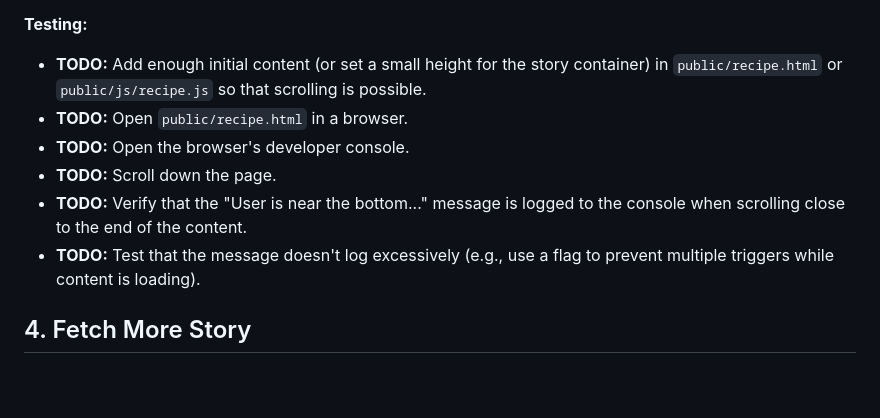
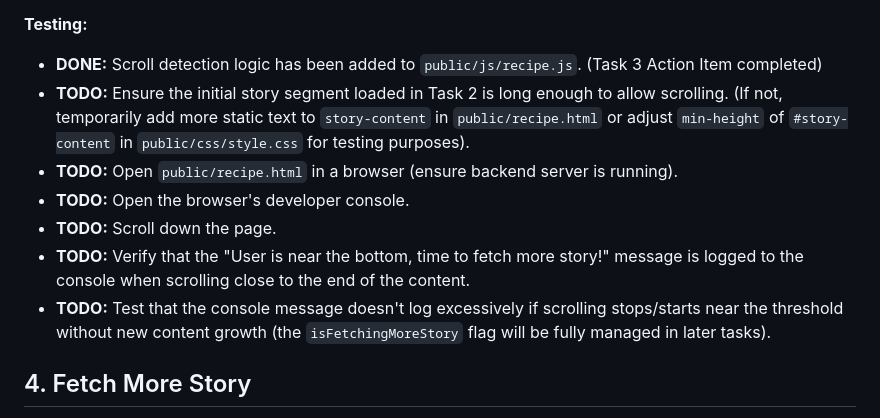
Before and after one commit to bkgoksel/fun, a Markdown page: docs/phase-two-todo.md, the part around the change. Rendered like a GitHub page; blank space fills up the shorter version.

Commit message:
docs: Update testing steps for scroll detection in phase-two-todo.md

```diff
--- a/docs/phase-two-todo.md
+++ b/docs/phase-two-todo.md
@@ -78,12 +78,13 @@ This document outlines the tasks required to implement the frontend core functio
 
 **Testing:**
 
-- **TODO:** Add enough initial content (or set a small height for the story container) in `public/recipe.html` or `public/js/recipe.js` so that scrolling is possible.
-- **TODO:** Open `public/recipe.html` in a browser.
+- **DONE:** Scroll detection logic has been added to `public/js/recipe.js`. (Task 3 Action Item completed)
+- **TODO:** Ensure the initial story segment loaded in Task 2 is long enough to allow scrolling. (If not, temporarily add more static text to `story-content` in `public/recipe.html` or adjust `min-height` of `#story-content` in `public/css/style.css` for testing purposes).
+- **TODO:** Open `public/recipe.html` in a browser (ensure backend server is running).
 - **TODO:** Open the browser's developer console.
 - **TODO:** Scroll down the page.
-- **TODO:** Verify that the "User is near the bottom..." message is logged to the console when scrolling close to the end of the content.
-- **TODO:** Test that the message doesn't log excessively (e.g., use a flag to prevent multiple triggers while content is loading).
+- **TODO:** Verify that the "User is near the bottom, time to fetch more story!" message is logged to the console when scrolling close to the end of the content.
+- **TODO:** Test that the console message doesn't log excessively if scrolling stops/starts near the threshold without new content growth (the `isFetchingMoreStory` flag will be fully managed in later tasks).
 
 ## 4. Fetch More Story
 
```
